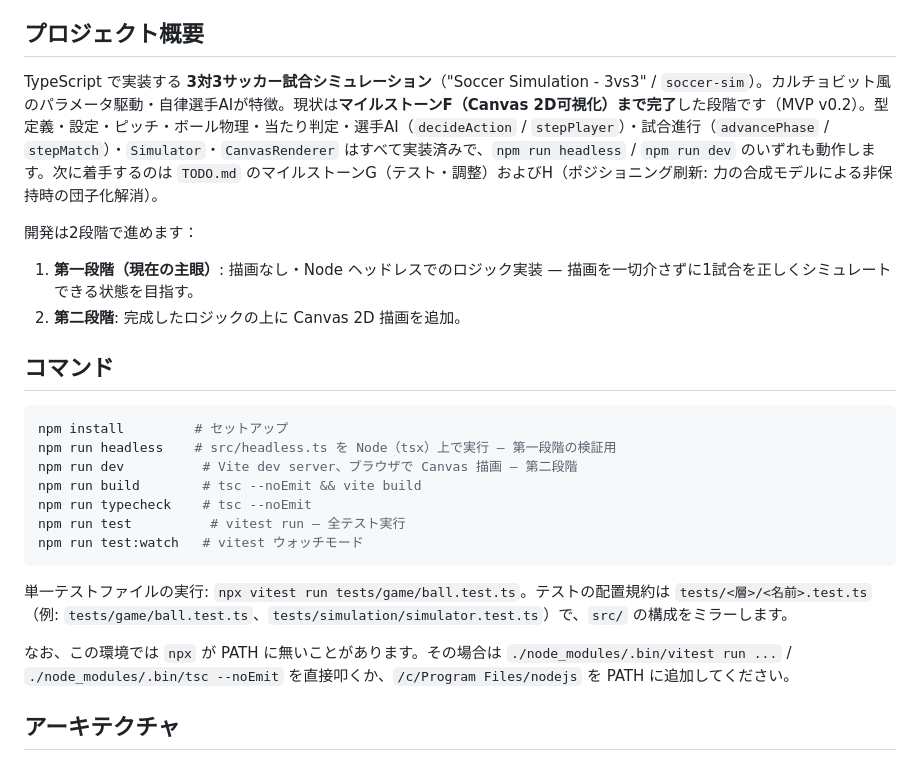
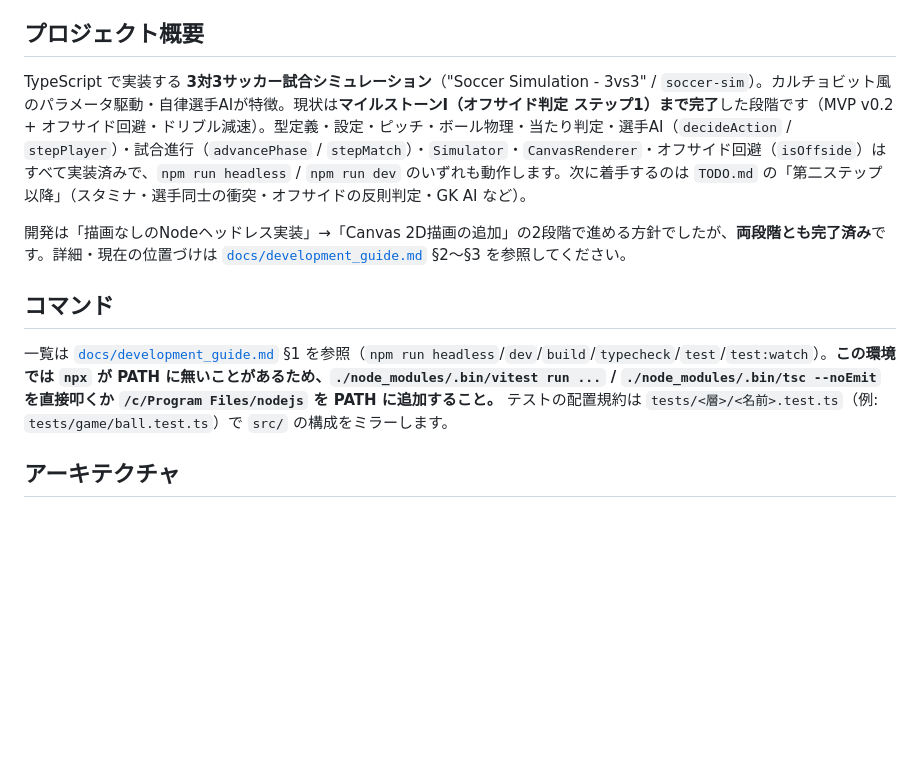
Before and after one commit to tome-beta/Agent_Football, a Markdown page: CLAUDE.md, the part around one of its changes. Rendered like a GitHub page; blank space fills up the shorter version.

````diff
--- a/CLAUDE.md
+++ b/CLAUDE.md
@@ -6,27 +6,13 @@
 
 ## プロジェクト概要
 
-TypeScript で実装する **3対3サッカー試合シミュレーション**（"Soccer Simulation - 3vs3" / `soccer-sim`）。カルチョビット風のパラメータ駆動・自律選手AIが特徴。現状は**マイルストーンF（Canvas 2D可視化）まで完了**した段階です（MVP v0.2）。型定義・設定・ピッチ・ボール物理・当たり判定・選手AI（`decideAction` / `stepPlayer`）・試合進行（`advancePhase` / `stepMatch`）・`Simulator`・`CanvasRenderer` はすべて実装済みで、`npm run headless` / `npm run dev` のいずれも動作します。次に着手するのは `TODO.md` のマイルストーンG（テスト・調整）およびH（ポジショニング刷新: 力の合成モデルによる非保持時の団子化解消）。
+TypeScript で実装する **3対3サッカー試合シミュレーション**（"Soccer Simulation - 3vs3" / `soccer-sim`）。カルチョビット風のパラメータ駆動・自律選手AIが特徴。現状は**マイルストーンI（オフサイド判定 ステップ1）まで完了**した段階です（MVP v0.2 + オフサイド回避・ドリブル減速）。型定義・設定・ピッチ・ボール物理・当たり判定・選手AI（`decideAction` / `stepPlayer`）・試合進行（`advancePhase` / `stepMatch`）・`Simulator`・`CanvasRenderer`・オフサイド回避（`isOffside`）はすべて実装済みで、`npm run headless` / `npm run dev` のいずれも動作します。次に着手するのは `TODO.md` の「第二ステップ以降」（スタミナ・選手同士の衝突・オフサイドの反則判定・GK AI など）。
 
-開発は2段階で進めます：
-1. **第一段階（現在の主眼）**: 描画なし・Node ヘッドレスでのロジック実装 — 描画を一切介さずに1試合を正しくシミュレートできる状態を目指す。
-2. **第二段階**: 完成したロジックの上に Canvas 2D 描画を追加。
+開発は「描画なしのNodeヘッドレス実装」→「Canvas 2D描画の追加」の2段階で進める方針でしたが、**両段階とも完了済み**です。詳細・現在の位置づけは [`docs/development_guide.md`](docs/development_guide.md) §2〜§3 を参照してください。
 
 ## コマンド
 
-```bash
-npm install         # セットアップ
-npm run headless    # src/headless.ts を Node（tsx）上で実行 — 第一段階の検証用
-npm run dev          # Vite dev server、ブラウザで Canvas 描画 — 第二段階
-npm run build        # tsc --noEmit && vite build
-npm run typecheck    # tsc --noEmit
-npm run test          # vitest run — 全テスト実行
-npm run test:watch   # vitest ウォッチモード
-```
-
-単一テストファイルの実行: `npx vitest run tests/game/ball.test.ts`。テストの配置規約は `tests/<層>/<名前>.test.ts`（例: `tests/game/ball.test.ts`、`tests/simulation/simulator.test.ts`）で、`src/` の構成をミラーします。
-
-なお、この環境では `npx` が PATH に無いことがあります。その場合は `./node_modules/.bin/vitest run ...` / `./node_modules/.bin/tsc --noEmit` を直接叩くか、`/c/Program Files/nodejs` を PATH に追加してください。
+一覧は [`docs/development_guide.md`](docs/development_guide.md) §1 を参照（`npm run headless`/`dev`/`build`/`typecheck`/`test`/`test:watch`）。**この環境では `npx` が PATH に無いことがあるため、`./node_modules/.bin/vitest run ...` / `./node_modules/.bin/tsc --noEmit` を直接叩くか `/c/Program Files/nodejs` を PATH に追加すること。** テストの配置規約は `tests/<層>/<名前>.test.ts`（例: `tests/game/ball.test.ts`）で `src/` の構成をミラーします。
 
 ## アーキテクチャ
 
````
Also changed, not shown: other parts of CLAUDE.md (+1 -27 lines), docs/architecture.md (+1 -1 lines), docs/development_guide.md (+1 -1 lines).
